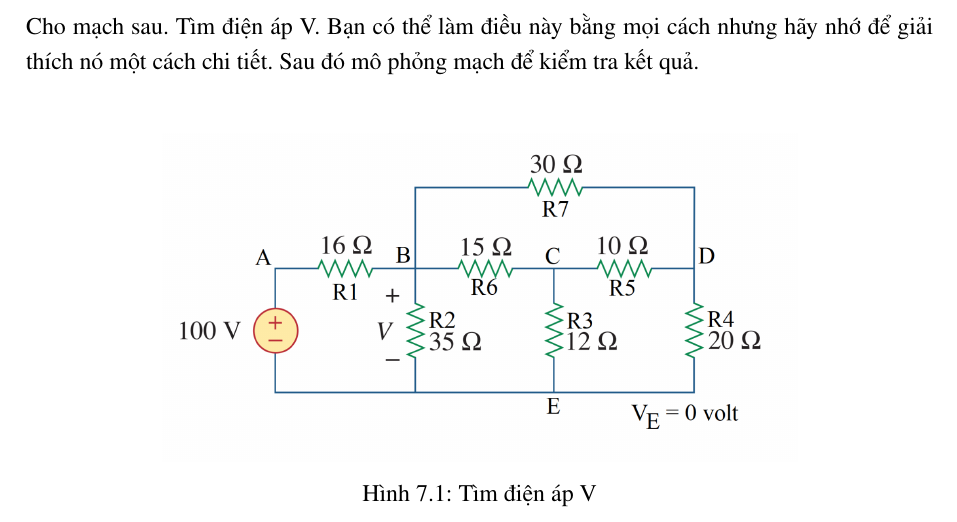
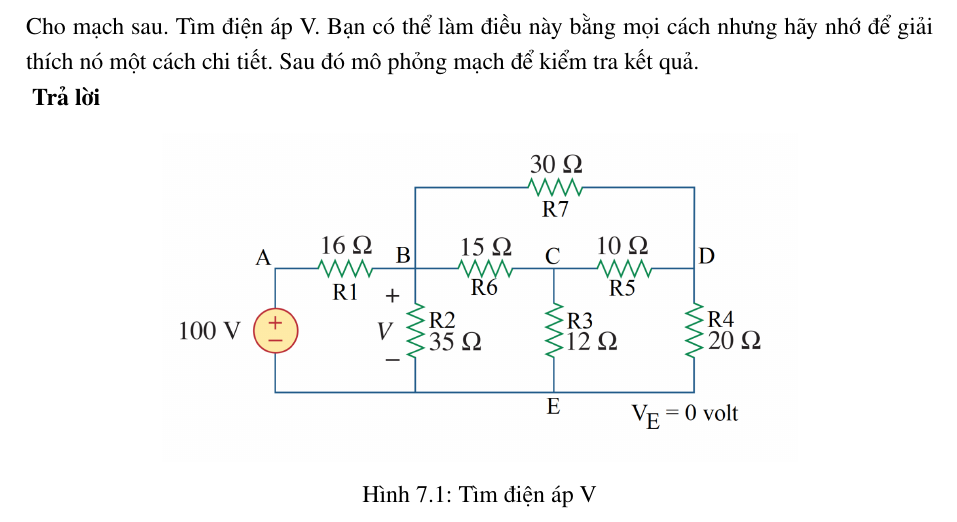
Before and after one commit to thinhnguyenhuu50/Electrical_Electric_Circuit_Report_Lab, a LaTeX document (Lab1/main.tex, which reads Lab1/excercises/ex10.tex): part of page 21 of 21, cut so that both start at the same text. Compiled offline with pdfLaTeX.

Commit message:
update ex10

```diff
--- a/Lab1/excercises/ex10.tex
+++ b/Lab1/excercises/ex10.tex
@@ -6,3 +6,4 @@ Cho mạch sau. Tìm điện áp V. Bạn có thể làm điều này bằng m
     \includegraphics[width=0.7\textwidth]{graphics/ex10/f1.png}
     \caption{Tìm điện áp V}
 \end{figure}
+\textbf{Trả lời}\\
```
Also changed, not shown: Lab1/graphics/ex10/f2.png (added), Lab1/graphics/ex10/f3.png (added), Lab1/graphics/ex10/f4.png (added), Lab1/graphics/ex10/f5.png (added), Lab1/graphics/ex10/f6.png (added), Lab1/graphics/ex10/f7.png (added), Lab1/graphics/ex10/f8.png (added), Lab1/graphics/ex10/f9.png (added).
